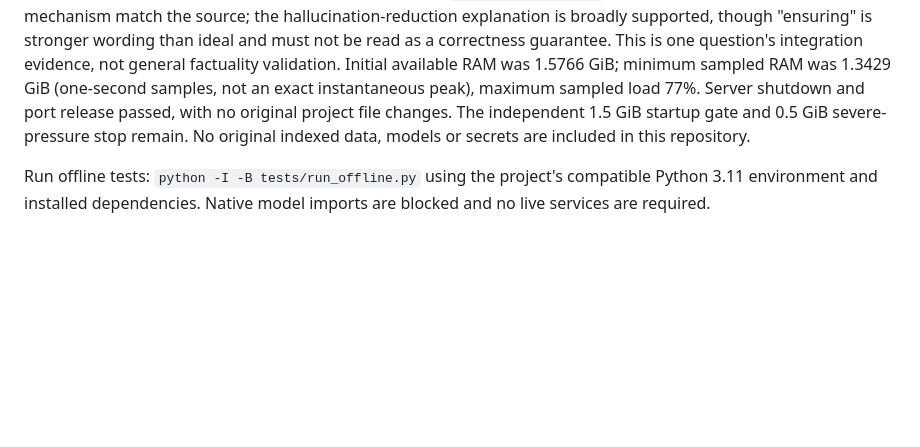
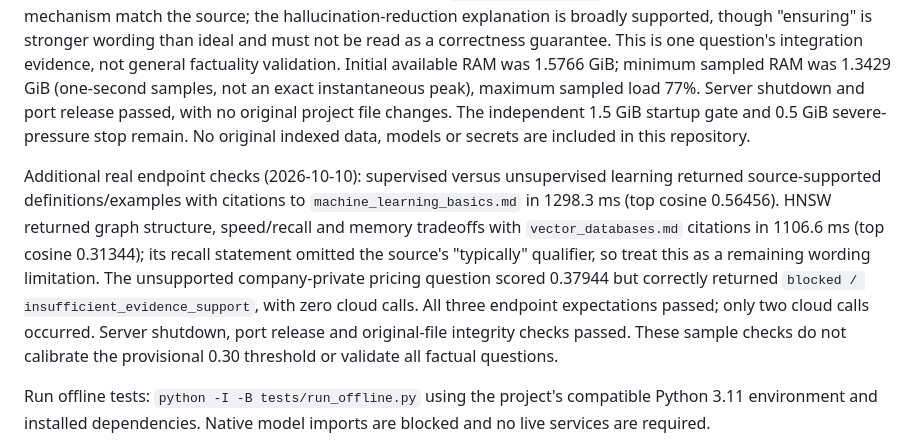
Before and after one commit to AlishaSonwane/Enterprise-Knowledge-Copilot, a Markdown page: README.md, the part around the change. Rendered like a GitHub page; blank space fills up the shorter version.

Commit message:
Record ML HNSW and pricing endpoint validation

```diff
--- a/README.md
+++ b/README.md
@@ -482,6 +482,19 @@ Server shutdown and port release passed, with no original project file changes.
 The independent 1.5 GiB startup gate and 0.5 GiB severe-pressure stop remain.
 No original indexed data, models or secrets are included in this repository.
 
+Additional real endpoint checks (2026-10-10): supervised versus unsupervised
+learning returned source-supported definitions/examples with citations to
+`machine_learning_basics.md` in 1298.3 ms (top cosine 0.56456). HNSW returned
+graph structure, speed/recall and memory tradeoffs with `vector_databases.md`
+citations in 1106.6 ms (top cosine 0.31344); its recall statement omitted the
+source's "typically" qualifier, so treat this as a remaining wording limitation.
+The unsupported company-private pricing question scored 0.37944 but correctly
+returned `blocked / insufficient_evidence_support`, with zero cloud calls.
+All three endpoint expectations passed; only two cloud calls occurred. Server
+shutdown, port release and original-file integrity checks passed. These sample
+checks do not calibrate the provisional 0.30 threshold or validate all factual
+questions.
+
 Run offline tests: `python -I -B tests/run_offline.py` using the project's compatible
 Python 3.11 environment and installed dependencies. Native model imports are
 blocked and no live services are required.
```
